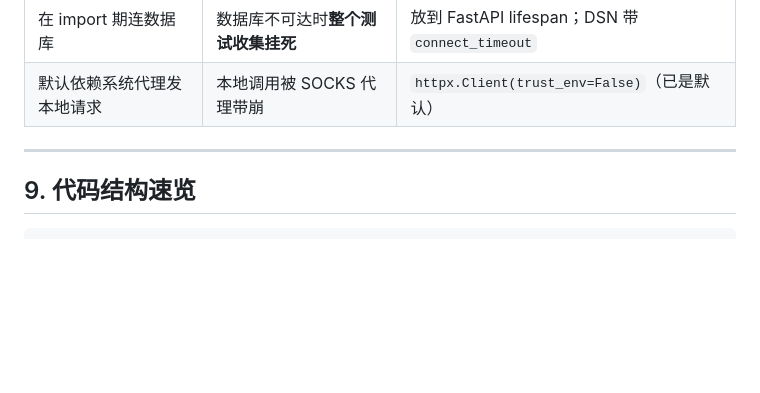
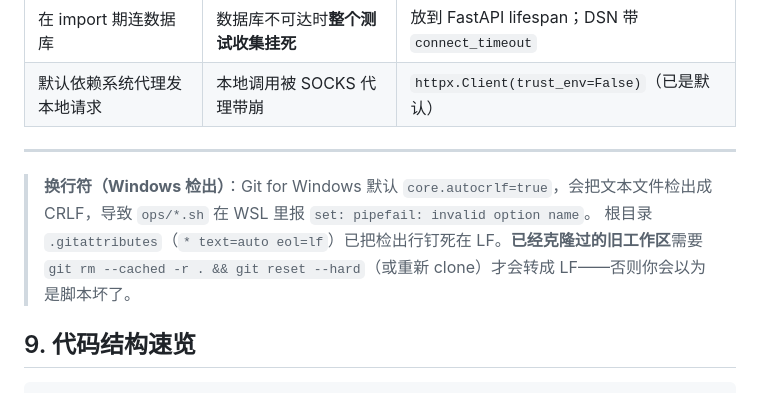
Before and after one commit to Bumpc6k/data-intelligence-platform, a Markdown page: AGENTS.md, the part around the change. Rendered like a GitHub page; blank space fills up the shorter version.

````diff
--- a/AGENTS.md
+++ b/AGENTS.md
@@ -116,6 +116,9 @@ PR 会被**逐条跑验收标准**；不通过会按格式打回（哪一条没
 
 ---
 
+> **换行符（Windows 检出）**：Git for Windows 默认 `core.autocrlf=true`，会把文本文件检出成 CRLF，导致 `ops/*.sh` 在 WSL 里报 `set: pipefail: invalid option name`。
+> 根目录 `.gitattributes`（`* text=auto eol=lf`）已把检出行钉死在 LF。**已经克隆过的旧工作区**需要 `git rm --cached -r . && git reset --hard`（或重新 clone）才会转成 LF——否则你会以为是脚本坏了。
+
 ## 9. 代码结构速览
 
 ```
````
Also changed, not shown: docs/collaboration/2026-09-25-协作者验证包.md (+26 -0 lines).
